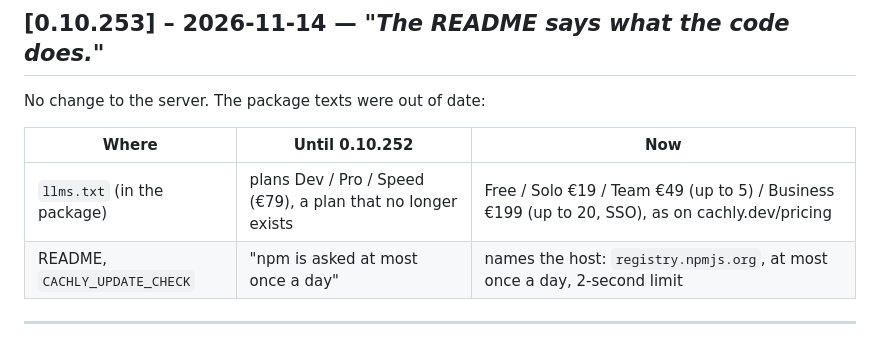
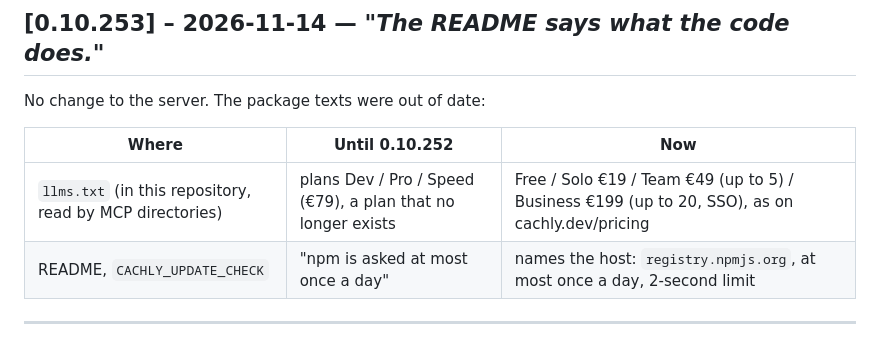
Before and after one commit to cachly-dev/cachly-mcp, a Markdown page: CHANGELOG.md, the part around the change. GitHub-like rendering.

Commit message:
mirror: sync sdk/mcp @ 0.10.253 from monorepo

```diff
--- a/CHANGELOG.md
+++ b/CHANGELOG.md
@@ -13,7 +13,7 @@ No change to the server. The package texts were out of date:
 
 | Where | Until 0.10.252 | Now |
 |---|---|---|
-| `llms.txt` (in the package) | plans Dev / Pro / Speed (€79), a plan that no longer exists | Free / Solo €19 / Team €49 (up to 5) / Business €199 (up to 20, SSO), as on cachly.dev/pricing |
+| `llms.txt` (in this repository, read by MCP directories) | plans Dev / Pro / Speed (€79), a plan that no longer exists | Free / Solo €19 / Team €49 (up to 5) / Business €199 (up to 20, SSO), as on cachly.dev/pricing |
 | README, `CACHLY_UPDATE_CHECK` | "npm is asked at most once a day" | names the host: `registry.npmjs.org`, at most once a day, 2-second limit |
 
 ---
```
